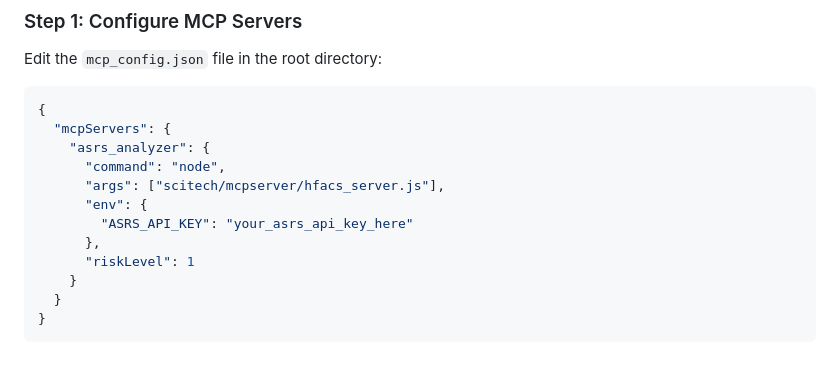
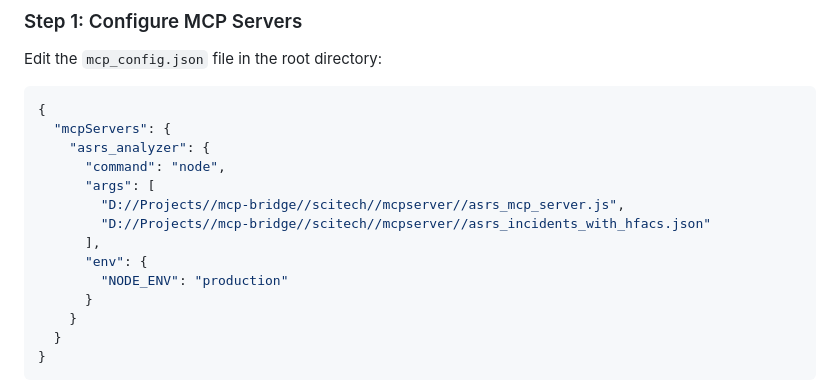
Before and after one commit to INQUIRELAB/llm-hfacs-mcp-integration, a Markdown page: README.md, the part around the change. GitHub-like rendering; blank space fills up the shorter version.

```diff
--- a/README.md
+++ b/README.md
@@ -34,11 +34,13 @@ Edit the `mcp_config.json` file in the root directory:
   "mcpServers": {
     "asrs_analyzer": {
       "command": "node",
-      "args": ["scitech/mcpserver/hfacs_server.js"],
+      "args": [
+        "D://Projects//mcp-bridge//scitech//mcpserver//asrs_mcp_server.js",
+        "D://Projects//mcp-bridge//scitech//mcpserver//asrs_incidents_with_hfacs.json"
+      ],
       "env": {
-        "ASRS_API_KEY": "your_asrs_api_key_here"
-      },
-      "riskLevel": 1
+        "NODE_ENV": "production"
+      }
     }
   }
 }
```
